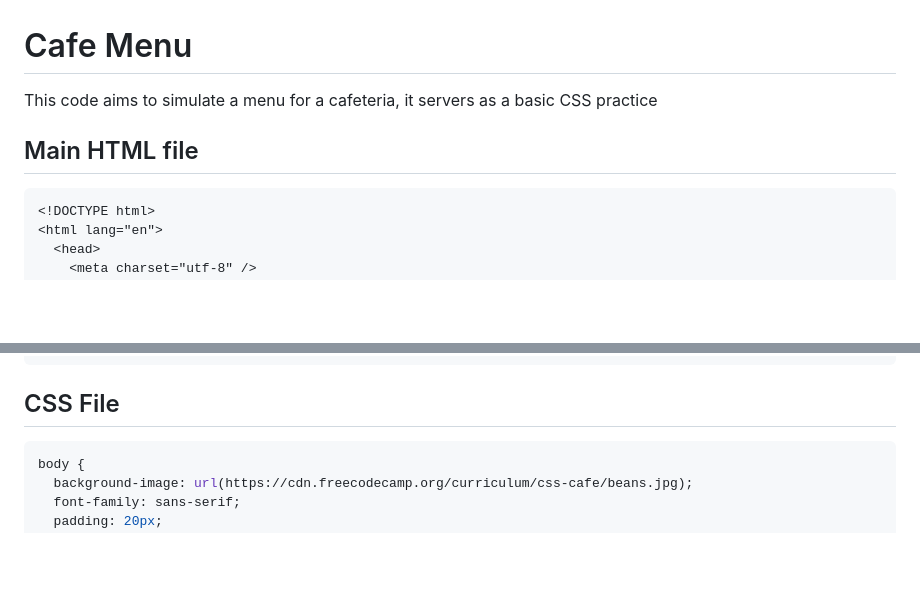
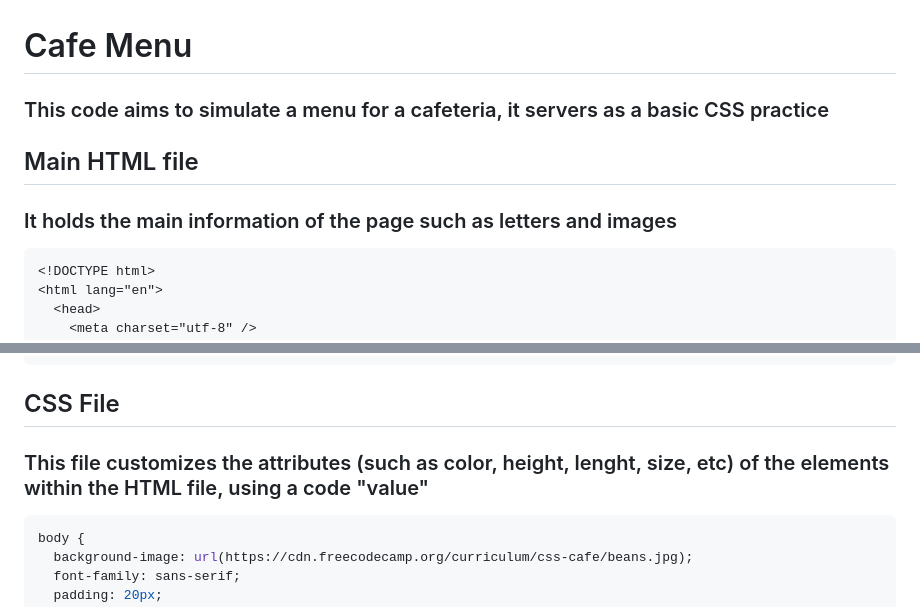
Before and after one commit to Joviviz/freeCodeCamp, a Markdown page: Responsive Web Desing/Cafe Menu/README.md, 2 parts joined by grey strips. GitHub-like rendering; blank space fills up the shorter version.

````diff
--- a/Responsive Web Desing/Cafe Menu/README.md
+++ b/Responsive Web Desing/Cafe Menu/README.md
@@ -1,7 +1,8 @@
 # Cafe Menu
-This code aims to simulate a menu for a cafeteria, it servers as a basic CSS practice
+### This code aims to simulate a menu for a cafeteria, it servers as a basic CSS practice
 
 ## Main HTML file
+### It holds the main information of the page such as letters and images
 ```html
 <!DOCTYPE html>
 <html lang="en">
@@ -66,7 +67,7 @@ This code aims to simulate a menu for a cafeteria, it servers as a basic CSS pra
 ```
 
 ## CSS File
-
+### This file customizes the attributes (such as color, height, lenght, size, etc) of the elements within the HTML file, using a code "value"
 ```css
 body {
   background-image: url(https://cdn.freecodecamp.org/curriculum/css-cafe/beans.jpg);
````
